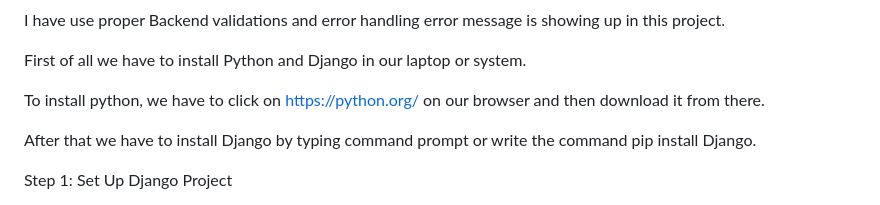
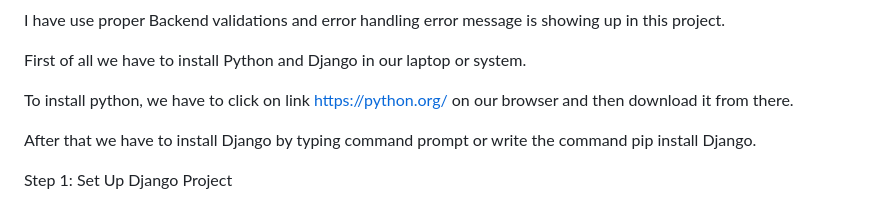
Before and after one commit to AdityaChandravanshi/online_library_management_system, a Markdown page: README.md, the part around the change. Drawn GitHub-style.

```diff
--- a/README.md
+++ b/README.md
@@ -8,7 +8,7 @@ I have use proper Backend validations and error handling error message is showin
 
 First of all we have to install Python and Django in our laptop or system.
 
-To install python, we have to click on https://python.org/ on our browser and then download it from there.
+To install python, we have to click on link https://python.org/ on our browser and then download it from there.
 
 After that we have to install Django by typing command prompt or write the command pip install Django.
 
```
